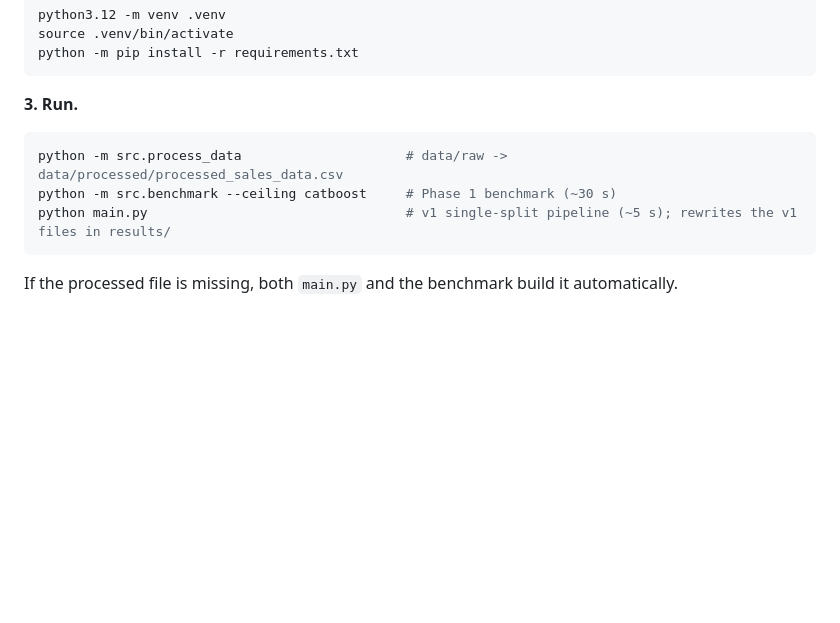
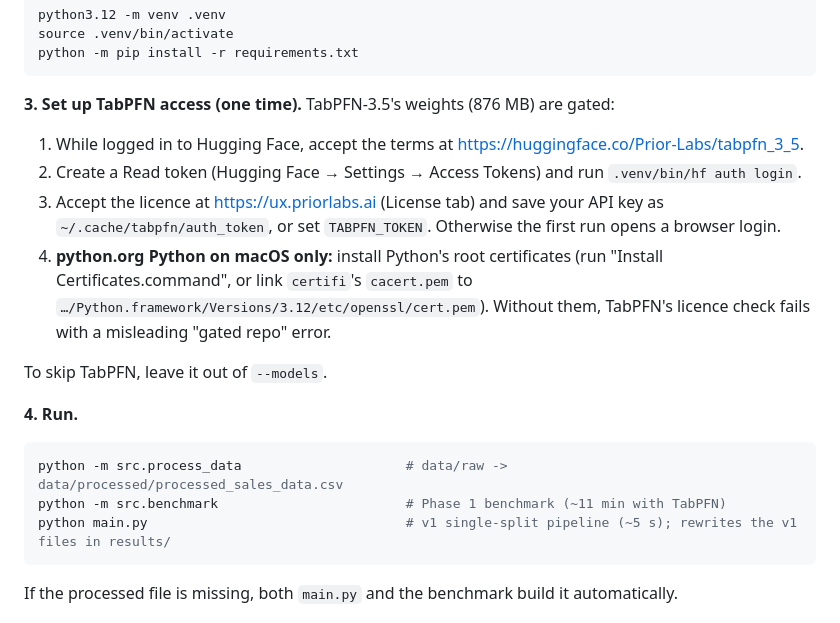
Before and after one commit to AmanKumar1411/AML_DL--Project, a Markdown page: Readme.md, the part around one of its changes. GitHub-like rendering; blank space fills up the shorter version.

````diff
--- a/Readme.md
+++ b/Readme.md
@@ -76,11 +76,20 @@ source .venv/bin/activate
 python -m pip install -r requirements.txt
 ```
 
-**3. Run.**
+**3. Set up TabPFN access (one time).** TabPFN-3.5's weights (876 MB) are gated:
+
+1. While logged in to Hugging Face, accept the terms at <https://huggingface.co/Prior-Labs/tabpfn_3_5>.
+2. Create a Read token (Hugging Face → Settings → Access Tokens) and run `.venv/bin/hf auth login`.
+3. Accept the licence at <https://ux.priorlabs.ai> (License tab) and save your API key as `~/.cache/tabpfn/auth_token`, or set `TABPFN_TOKEN`. Otherwise the first run opens a browser login.
+4. **python.org Python on macOS only:** install Python's root certificates (run "Install Certificates.command", or link `certifi`'s `cacert.pem` to `…/Python.framework/Versions/3.12/etc/openssl/cert.pem`). Without them, TabPFN's licence check fails with a misleading "gated repo" error.
+
+To skip TabPFN, leave it out of `--models`.
+
+**4. Run.**
 
 ```bash
 python -m src.process_data                     # data/raw -> data/processed/processed_sales_data.csv
-python -m src.benchmark --ceiling catboost     # Phase 1 benchmark (~30 s)
+python -m src.benchmark                        # Phase 1 benchmark (~11 min with TabPFN)
 python main.py                                 # v1 single-split pipeline (~5 s); rewrites the v1 files in results/
 ```
 
````
Also changed, not shown: other parts of Readme.md (+9 -9 lines), PHASE1_PLAN.md (+1 -1 lines), results/figures/benchmark_v1_ladder.png, 3 other files.
